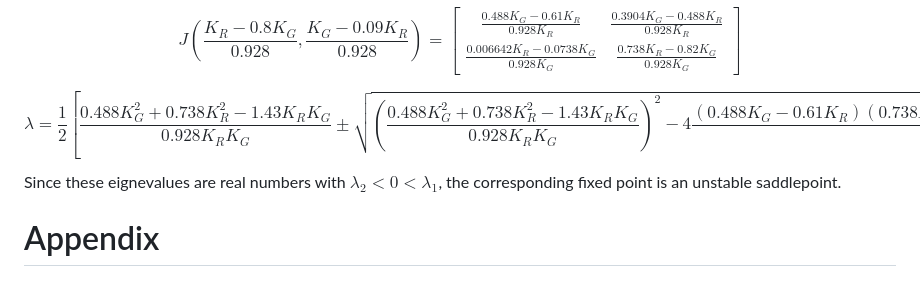
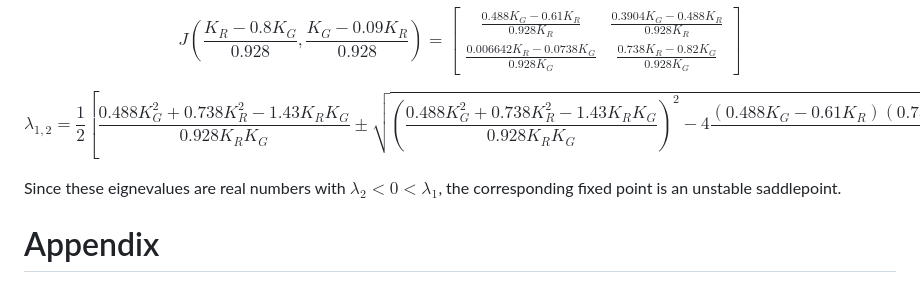
Before and after one commit to nickscer/ModellingSystems, a Markdown page: MA2MMS_ProjA_Gr1.md, the part around the change. GitHub-like rendering.

Commit message:
Update MA2MMS_ProjA_Gr1.md
trying to get eigenvalues for coexistence to format correctly

```diff
--- a/MA2MMS_ProjA_Gr1.md
+++ b/MA2MMS_ProjA_Gr1.md
@@ -90,22 +90,22 @@ $$ J(\frac{K_{R}-0.8K_{G}}{0.928},\frac{K_{G}-0.09K_{R}}{0.928}) = \begin{bmatri
 \frac{0.006642K_{R} - 0.0738K_{G}}{0.928K_{G}} & \frac{0.738K_{R} - 0.82K_{G}}{0.928K_{G}} \end{bmatrix} $$
 
 $$
-\lambda = \frac{1}{2} \left[
-\frac{0.488 K_G^2 + 0.738 K_R^2 - 1.43 K_R K_G}{0.928 K_R K_G}
+\lambda_{1,2} = \frac{1}{2} \left[
+\frac{0.488 K_{G}^2 + 0.738 K_{R}^2 - 1.43 K_{R} K_{G}}{0.928 K_{R} K_{G}}
 \pm
 \sqrt{
 \left(
-\frac{0.488 K_G^2 + 0.738 K_R^2 - 1.43 K_R K_G}{0.928 K_R K_G}
+\frac{0.488 K_{G}^2 + 0.738 K_{R}^2 - 1.43 K_{R} K_{G}}{0.928 K_{R} K_{G}}
 \right)^2
 - 4
 \frac{
-(0.488 K_G - 0.61 K_R)(0.738 K_R - 0.82 K_G)
-- (0.3904 K_G - 0.488 K_R)(0.006642 K_R - 0.0738 K_G)
-}
-{(0.928)^2 K_R K_G}
+(0.488 K_{G} - 0.61 K_{R})(0.738 K_{R} - 0.82 K_{G})
+- (0.3904 K_{G} - 0.488 K_R)(0.006642 K_{R} - 0.0738 K_{G})}
+{(0.928)^2 K_{R} K_{G}}
 }
 \right]
 $$
+
 Since these eignevalues are real numbers with $\lambda_{2} < 0 < \lambda_{1}$, the corresponding fixed point is an unstable saddlepoint.
 
 
```
